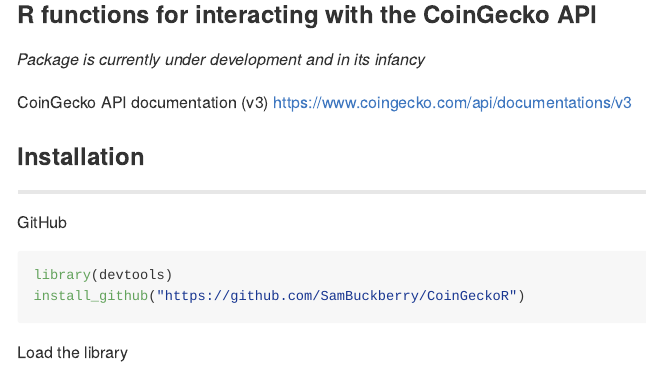
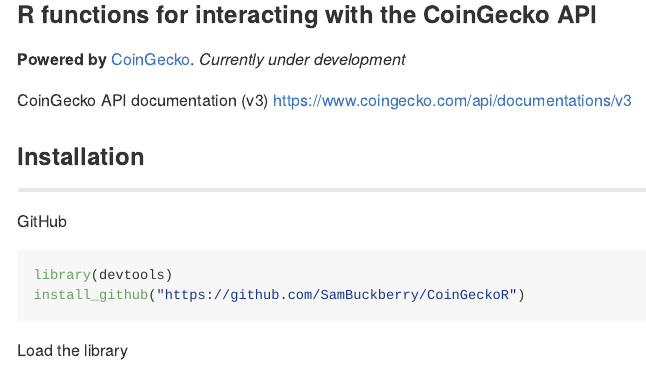
Before and after one commit to SamBuckberry/CoinGeckoR, an R Markdown document (README.Rmd): the page in a window 1100 px wide, from 120 px down before the commit and from 240 px down after it, so that both start at the same text. The pictures show the output file README.md that the author committed with the source, drawn offline in the style of GitHub.

Commit message:
add coingecko image to readme

```diff
--- a/README.Rmd
+++ b/README.Rmd
@@ -3,9 +3,11 @@
 output: github_document
 ---
 
+<img src="images/CoinGecko_Logo.png" style="height: 100px; width:100px;">
+
 ### R functions for interacting with the CoinGecko API
 
-*Package is currently under development and in its infancy*
+**Powered by** [CoinGecko](https://www.coingecko.com/). *Currently under development*
 
 CoinGecko API documentation (v3)
 https://www.coingecko.com/api/documentations/v3
```
Also changed, not shown: README.md, images/CoinGecko_Logo.png (added).
